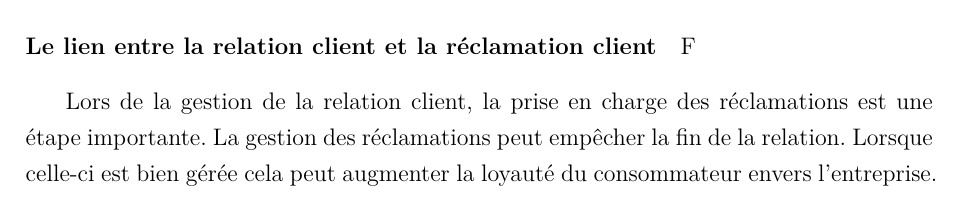
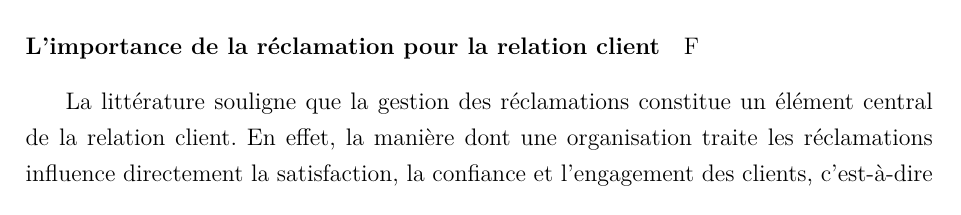
Before and after one commit to benji-64/These, a LaTeX document (HCI_proposal.tex): part of page 5 of 27 before the commit and part of page 5 of 28 after it, cut at the place of the change. Compiled offline with XeLaTeX.

Commit message:
interet recla client

```diff
--- a/HCI_proposal.tex
+++ b/HCI_proposal.tex
@@ -170,6 +170,7 @@ L'expérience client prend en compte l'intégralité de l'offre d'une entreprise
 
 
 
-\paragraph{Le lien entre la relation client et la réclamation client} F
+\paragraph{L'importance de la réclamation pour la relation client} F
 
-Lors de la gestion de la relation client, la prise en charge des réclamations est une étape importante. La gestion des réclamations peut empêcher la fin de la relation. Lorsque celle-ci est bien gérée cela peut augmenter la loyauté du consommateur envers l'entreprise.
+
+La littérature souligne que la gestion des réclamations constitue un élément central de la relation client. En effet, la manière dont une organisation traite les réclamations influence directement la satisfaction, la confiance et l’engagement des clients, c’est-à-dire les fondements mêmes du marketing relationnel \parencite{tax98complaint}. Une réponse efficace aux réclamations renforce la relation en améliorant la justice perçue et en réduisant le risque de rupture de la relation \parencite{davidow03}. Certains auteurs vont jusqu’à considérer la gestion des réclamations comme « le cœur du CRM », dans la mesure où les réclamations représentent des moments de vérité déterminants pour la qualité de la relation et la fidélité à long terme \parencite{wirtz06}. Ainsi, loin d’être un simple dispositif correctif, la gestion des réclamations s’inscrit au cœur des stratégies relationnelles visant à maintenir et développer la relation client.
```
Also changed, not shown: HCI_proposal.tex (19 more changed lines).
